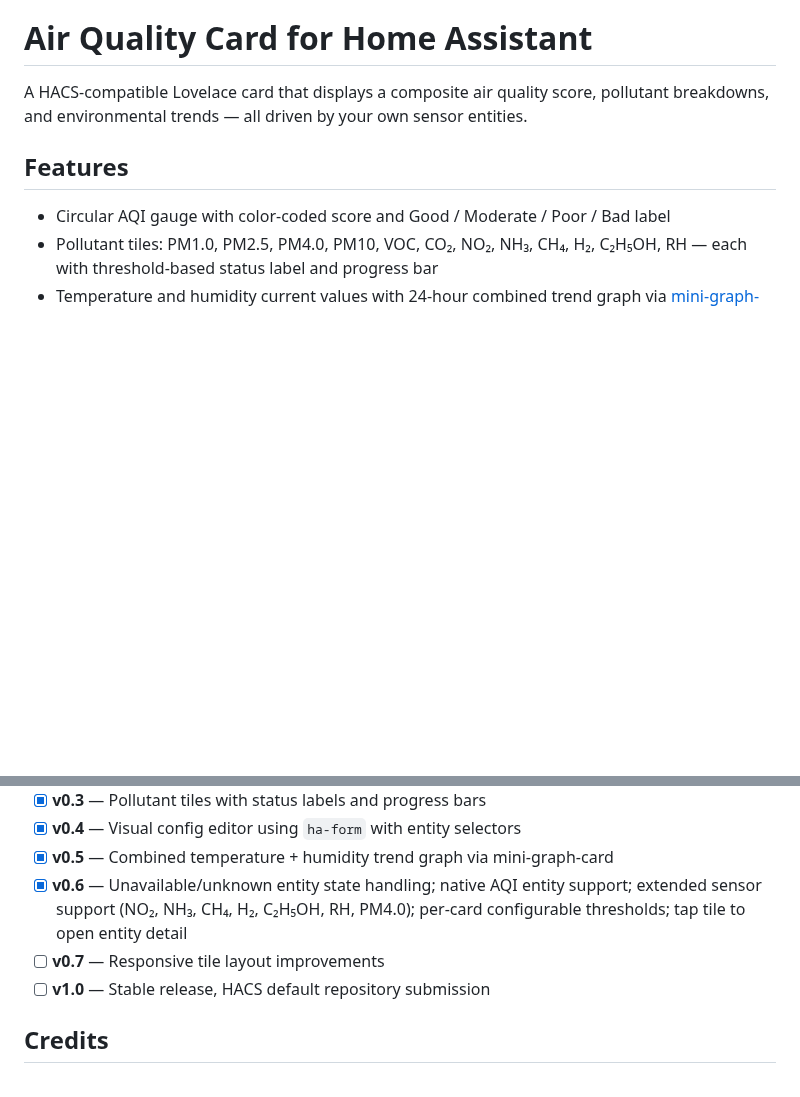
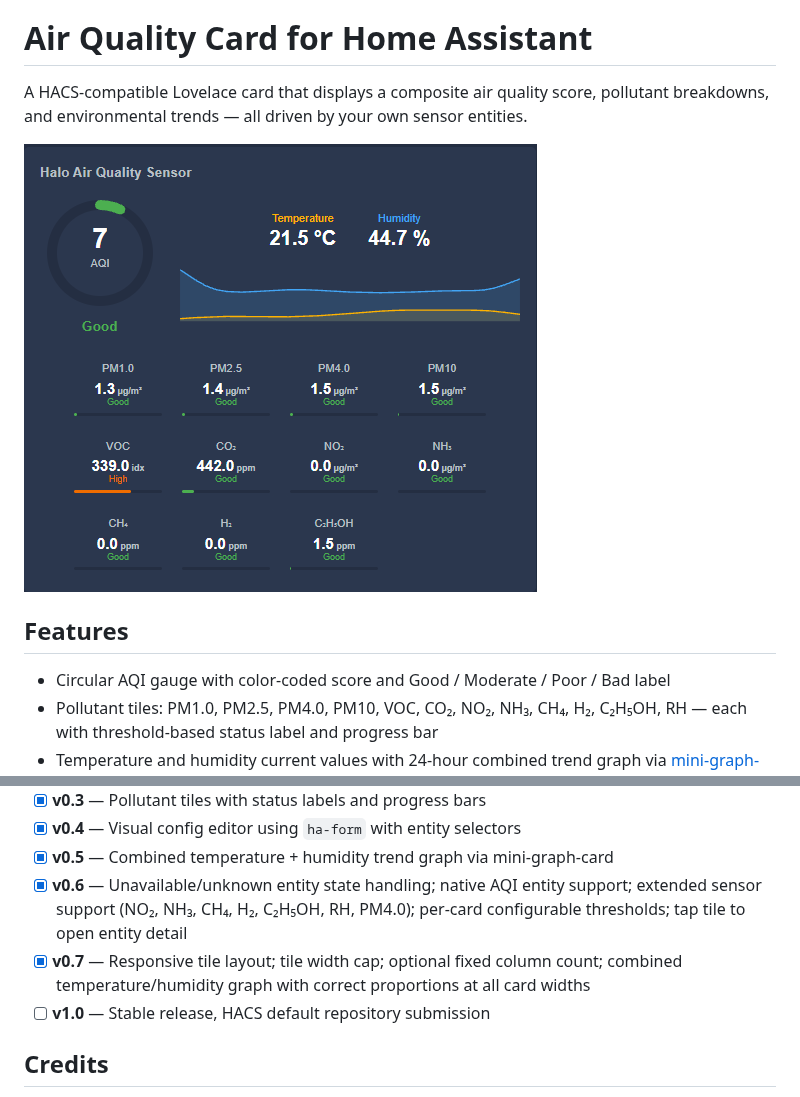
Before and after one commit to wander00-1/ha-air-quality-card, a Markdown page: README.md, 2 parts joined by grey strips. Drawn GitHub-style; pictures changed too: screenshots/card-preview.png (added); blank space fills up the shorter version.

Commit message:
feat: pollutant label overrides, settings sections, card preview, and HACS prep

```diff
--- a/README.md
+++ b/README.md
@@ -1,6 +1,8 @@
 # Air Quality Card for Home Assistant
 
 A HACS-compatible Lovelace card that displays a composite air quality score, pollutant breakdowns, and environmental trends — all driven by your own sensor entities.
+
+![Card preview](screenshots/card-preview.png)
 
 ## Features
 
@@ -132,7 +134,7 @@ Default thresholds (all configurable per card in the visual editor):
 - [x] **v0.4** — Visual config editor using `ha-form` with entity selectors
 - [x] **v0.5** — Combined temperature + humidity trend graph via mini-graph-card
 - [x] **v0.6** — Unavailable/unknown entity state handling; native AQI entity support; extended sensor support (NO₂, NH₃, CH₄, H₂, C₂H₅OH, RH, PM4.0); per-card configurable thresholds; tap tile to open entity detail
-- [ ] **v0.7** — Responsive tile layout improvements
+- [x] **v0.7** — Responsive tile layout; tile width cap; optional fixed column count; combined temperature/humidity graph with correct proportions at all card widths
 - [ ] **v1.0** — Stable release, HACS default repository submission
 
 ## Credits
```
Also changed, not shown: 2 other files.
